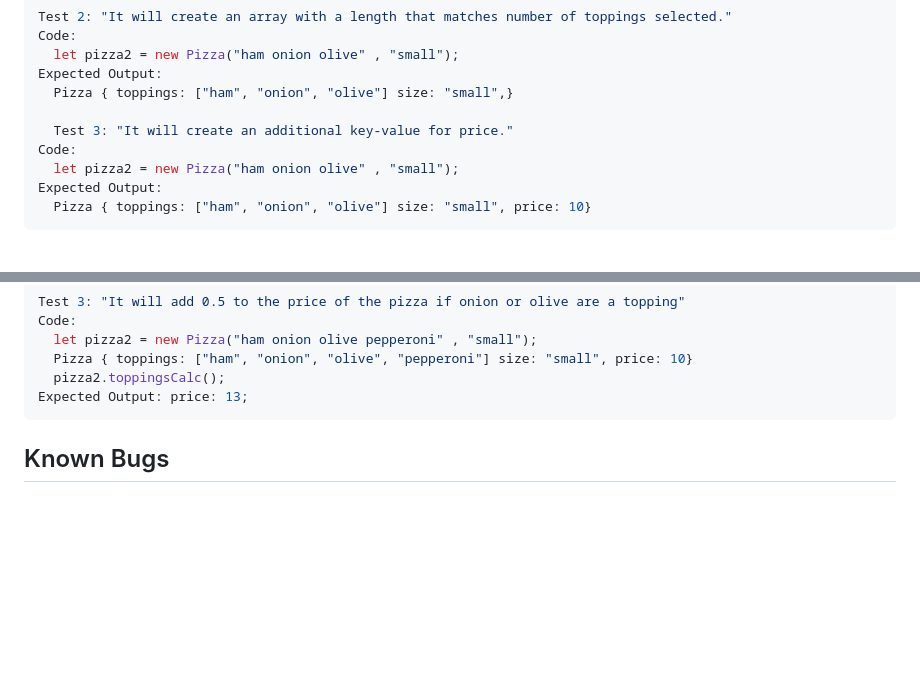
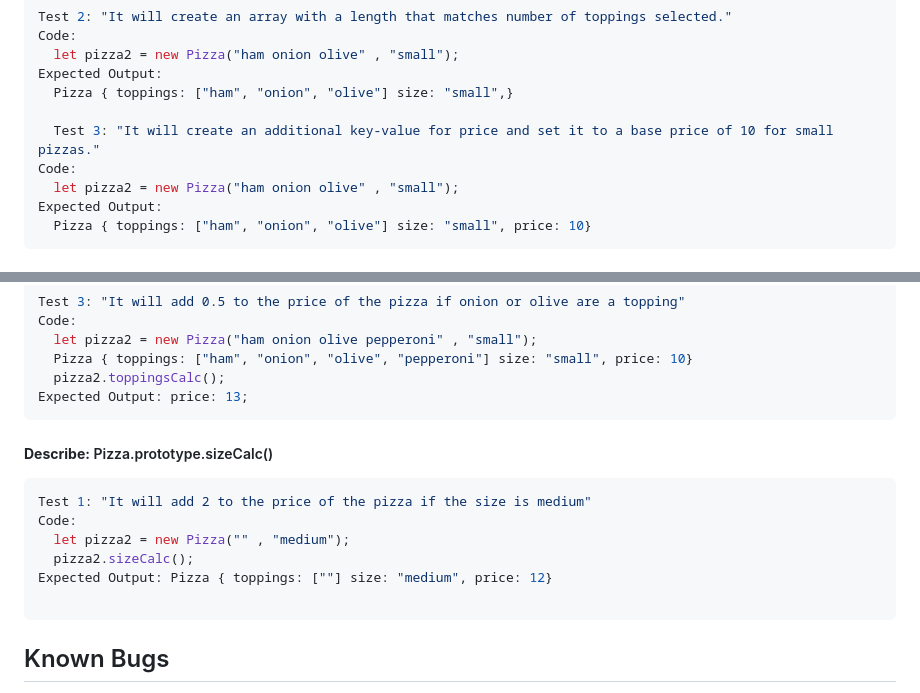
Before and after one commit to Schmelzberry/za-bros, a Markdown page: README.md, 2 parts joined by grey strips. Rendered like a GitHub page; blank space fills up the shorter version.

Commit message:
reworded test#3 for Pizza(), still passing

````diff
--- a/README.md
+++ b/README.md
@@ -44,7 +44,7 @@ Code:
 Expected Output:
   Pizza { toppings: ["ham", "onion", "olive"] size: "small",}
 
-  Test 3: "It will create an additional key-value for price."
+  Test 3: "It will create an additional key-value for price and set it to a base price of 10 for small pizzas."
 Code:
   let pizza2 = new Pizza("ham onion olive" , "small");
 Expected Output:
@@ -107,6 +107,17 @@ Code:
 Expected Output: price: 13;
 ```
 
+##### **Describe:** Pizza.prototype.sizeCalc()
+
+```javascript
+Test 1: "It will add 2 to the price of the pizza if the size is medium"
+Code:
+  let pizza2 = new Pizza("" , "medium");
+  pizza2.sizeCalc();
+Expected Output: Pizza { toppings: [""] size: "medium", price: 12}
+
+```
+
 
 ## Known Bugs
 
````
